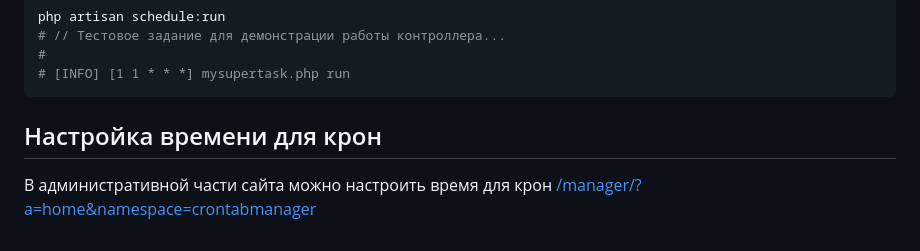
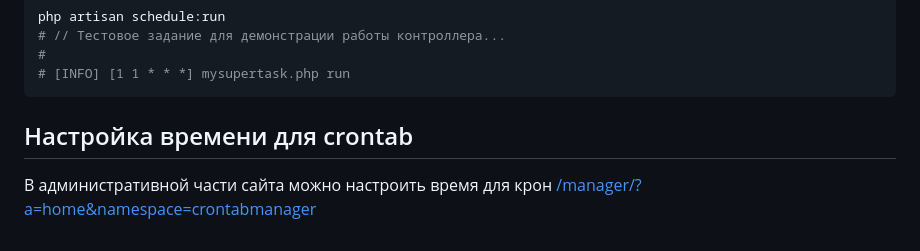
Before and after one commit to astra-modx/modx-app-crontabmanager, a Markdown page: docs/command.md, the part around the change. Drawn GitHub-style.

````diff
--- a/docs/command.md
+++ b/docs/command.md
@@ -132,7 +132,7 @@ php artisan schedule:run
 # [INFO] [1 1 * * *] mysupertask.php run
 ```
 
-## Настройка времени для крон
+## Настройка времени для crontab
 
 В административной части сайта можно настроить время для крон
 [/manager/?a=home&namespace=crontabmanager](crontabmanager)
````
